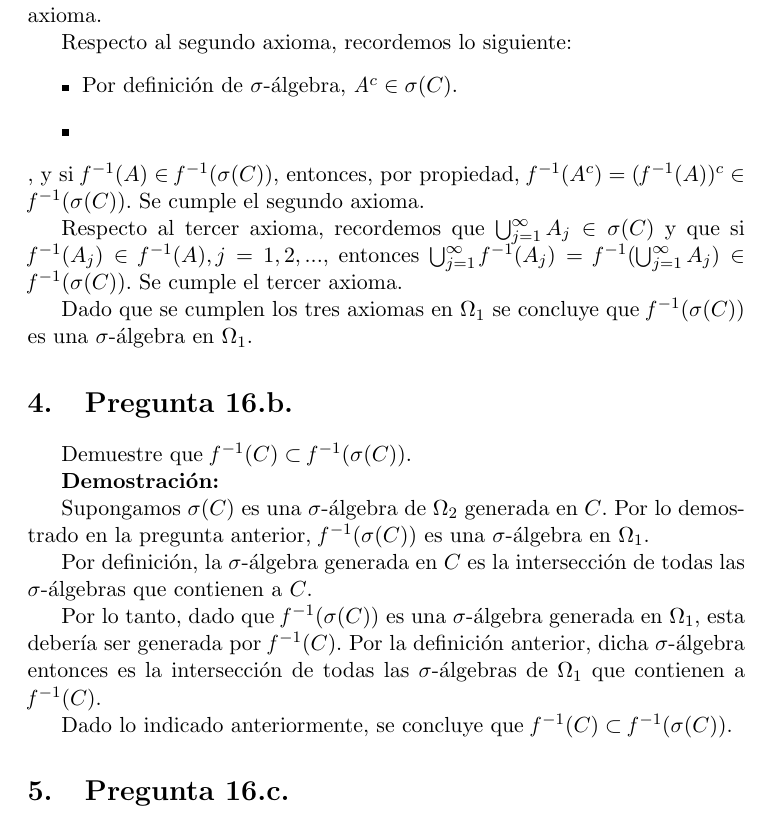
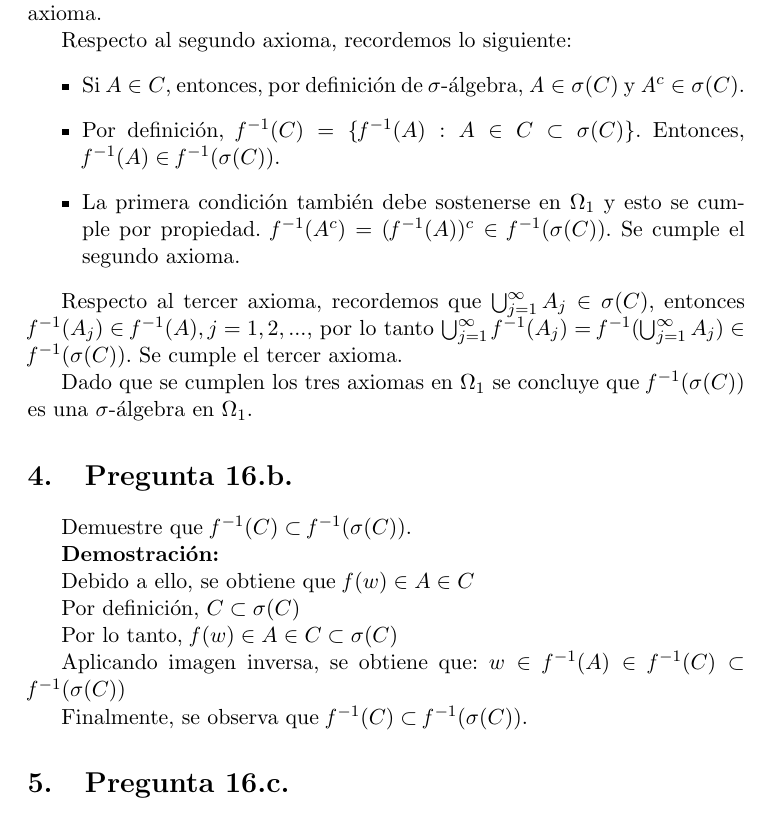
Before and after one commit to jamanrique/maestria-pucp, a LaTeX document (2019-1/fundamentos-probabilidad/lista-1/lista-ejercicios-1-jm.tex): part of page 2 of 3, cut so that both start at the same text. Compiled offline with pdfLaTeX.

Commit message:
revisión final - envio a profesor

```diff
--- a/2019-1/fundamentos-probabilidad/lista-1/lista-ejercicios-1-jm.tex
+++ b/2019-1/fundamentos-probabilidad/lista-1/lista-ejercicios-1-jm.tex
@@ -52,12 +52,12 @@ Respecto al primer axioma, recordemos que $\Omega_{1} = \mathit{f}^{-1}(\Omega_{
 
 Respecto al segundo axioma, recordemos lo siguiente:
 \begin{itemize}
-	\item Por definición de $\sigma$-álgebra, $\mathit{A}^{c} \in \sigma(C)$.
-	\item
+	\item Si $ A \in C$, entonces, por definición de $\sigma$-álgebra, $\mathit{A} \in \sigma(C)$ y $\mathit{A}^{c} \in \sigma(C)$.
+	\item Por definición, $\mathit{f}^{-1} (C) = \{\mathit{f}^{-1} (A): A \in C \subset \sigma(C) \}$. Entonces, $\mathit{f}^{-1}(A) \in \mathit{f}^{-1}(\sigma(C))$.
+	\item La primera condición también debe sostenerse en $\Omega_{1}$ y esto se cumple por propiedad. $\mathit{f}^{-1}(A^{c}) = (\mathit{f}^{-1}(A))^{c} \in \mathit{f}^{-1}(\sigma(C))$. Se cumple el segundo axioma.
 \end{itemize}
-, y si $\mathit{f}^{-1}(A) \in \mathit{f}^{-1}(\sigma(C))$, entonces, por propiedad, $\mathit{f}^{-1}(A^{c}) = (\mathit{f}^{-1}(A))^{c} \in \mathit{f}^{-1}(\sigma(C))$. Se cumple el segundo axioma.
 
-Respecto al tercer axioma, recordemos que $\bigcup^{\infty}_{j=1} A_{j} \in \sigma(C)$ y que si $\mathit{f}^{-1}(A_{j}) \in \mathit{f}^{-1}(A), j=1,2, ... $, entonces $\bigcup_{j=1}^{\infty} \mathit{f}^{-1}(A_j) = \mathit{f}^{-1}(\bigcup_{j=1}^{\infty}A_j) \in \mathit{f}^{-1}(\sigma(C))$. Se cumple el tercer axioma.
+Respecto al tercer axioma, recordemos que $\bigcup^{\infty}_{j=1} A_{j} \in \sigma(C)$, entonces $\mathit{f}^{-1}(A_{j}) \in \mathit{f}^{-1}(A), j=1,2, ... $, por lo tanto  $\bigcup_{j=1}^{\infty} \mathit{f}^{-1}(A_j) = \mathit{f}^{-1}(\bigcup_{j=1}^{\infty}A_j) \in \mathit{f}^{-1}(\sigma(C))$. Se cumple el tercer axioma.
 
 Dado que se cumplen los tres axiomas en $\Omega_{1}$ se concluye que $\mathit{f}^{-1} (\sigma(C))$ es una $\sigma$-álgebra en $\Omega_{1}$.
 
@@ -67,13 +67,16 @@ Demuestre que $\mathit{f}^{-1} (C) \subset \mathit{f}^{-1} (\sigma(C))$.
 
 \textbf{Demostración:}
 
-Supongamos $\sigma(C)$ es una $\sigma$-álgebra de $\Omega_2$ generada en $C$. Por lo demostrado en la pregunta anterior, $\mathit{f}^{-1} (\sigma(C))$ es una $\sigma$-álgebra en $\Omega_{1}$.
+Debido a ello, se obtiene que $\mathit{f}(w) \in A \in C$
 
-Por definición, la $\sigma$-álgebra generada en $C$ es la intersección de todas las $\sigma$-álgebras que contienen a $C$.
+Por definición, $C \subset \sigma(C)$
 
-Por lo tanto, dado que $\mathit{f}^{-1} (\sigma(C))$ es una $\sigma$-álgebra generada en $\Omega_{1}$, esta debería ser generada por $\mathit{f}^{-1}(C)$. Por la definición anterior, dicha $\sigma$-álgebra entonces es la intersección de todas las $\sigma$-álgebras de $\Omega_{1}$ que contienen a $\mathit{f}^{-1}(C)$.
+Por lo tanto, $\mathit{f}(w) \in A \in C \subset \sigma(C)$
 
-Dado lo indicado anteriormente, se concluye que $\mathit{f}^{-1} (C) \subset \mathit{f}^{-1} (\sigma(C))$.
+Aplicando imagen inversa, se obtiene que: $w \in \mathit{f}^{-1} (A) \in \mathit{f}^{-1} (C) \subset \mathit{f}^{-1} (\sigma(C))$
+
+Finalmente, se observa que $\mathit{f}^{-1} (C) \subset \mathit{f}^{-1} (\sigma(C))$.
+
 
 \section{Pregunta 16.c.}
 
```
Also changed, not shown: 2019-1/fundamentos-probabilidad/lista-1/lista-ejercicios-1-jm.pdf, 3 other files.
